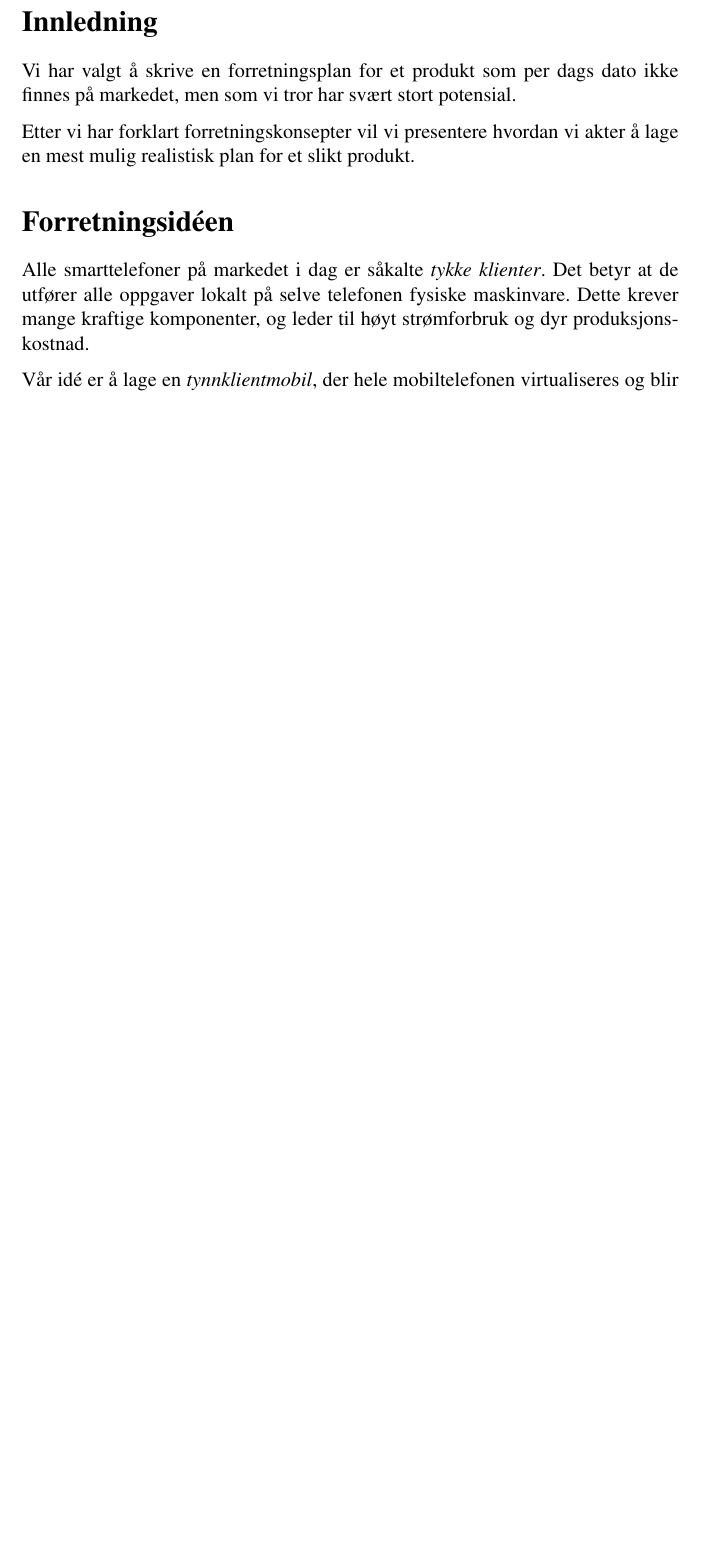
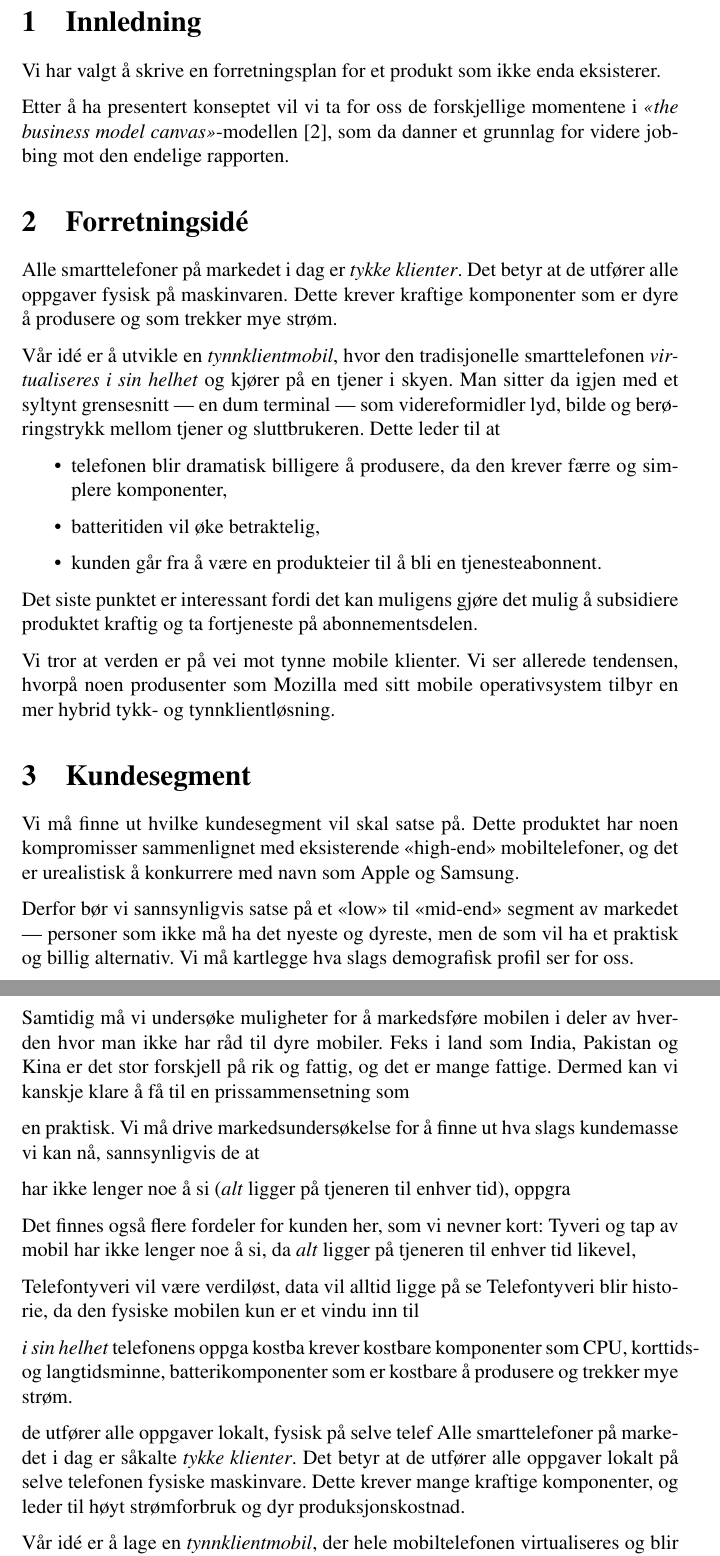
Before and after one commit to cslarsen/ele3701, a LaTeX document (skisse.tex, which reads tekst.tex): part of page 2 of 3 before the commit and two parts of pages 2 and 3 of 4 after it, the two joined at a grey line, cut so that both start at the same text, the shorter picture padded with empty space. Compiled offline with pdfLaTeX.

Commit message:
More text

```diff
--- a/tekst.tex
+++ b/tekst.tex
@@ -1,13 +1,76 @@
-\section*{Innledning}
+\section{Innledning}
 
-Vi har valgt å skrive en forretningsplan for et produkt som per dags dato ikke
-finnes på markedet, men som vi tror har svært stort potensial.
+Vi har valgt å skrive en forretningsplan for et produkt som ikke enda
+eksisterer.
 
-Etter vi har forklart forretningskonsepter vil vi presentere hvordan vi akter å
-lage en mest mulig realistisk plan for et slikt produkt.
+Etter å ha presentert konseptet vil vi ta for oss de forskjellige momentene i
+\textit{<<the business model canvas>>}-modellen \cite{osterwalder}, som da
+danner et grunnlag for videre jobbing mot den endelige rapporten.
 
-\section*{Forretningsidéen}
+\section{Forretningsidé}
 
+Alle smarttelefoner på markedet i dag er \textit{tykke klienter}. Det betyr at
+de utfører alle oppgaver fysisk på maskinvaren. Dette krever kraftige
+komponenter som er dyre å produsere og som trekker mye strøm.
+
+Vår idé er å utvikle en \textit{tynnklientmobil}, hvor den tradisjonelle
+smarttelefonen \textit{virtualiseres i sin helhet} og kjører på en tjener i
+skyen. Man sitter da igjen med et syltynt grensesnitt --- en dum terminal ---
+som videreformidler lyd, bilde og berøringstrykk
+mellom tjener og sluttbrukeren. Dette leder
+til at
+
+\begin{itemize}
+  \item telefonen blir dramatisk billigere å produsere, da den krever færre og
+    simplere komponenter,
+  \item batteritiden vil øke betraktelig,
+  \item kunden går fra å være en produkteier til å bli en tjenesteabonnent.
+\end{itemize}
+
+Det siste punktet er interessant fordi det kan muligens gjøre det mulig å
+subsidiere produktet kraftig og ta fortjeneste på abonnementsdelen.
+
+Vi tror at verden er på vei mot tynne mobile klienter. Vi ser allerede
+tendensen, hvorpå noen produsenter som Mozilla med sitt mobile operativsystem
+tilbyr en mer hybrid tykk- og tynnklientløsning.
+
+\section{Kundesegment}
+
+Vi må finne ut hvilke kundesegment vil skal satse på. Dette produktet har noen
+kompromisser sammenlignet med eksisterende <<high-end>> mobiltelefoner, og det
+er urealistisk å konkurrere med navn som Apple og Samsung.
+
+Derfor bør vi sannsynligvis satse på et <<low>> til <<mid-end>> segment av
+markedet --- personer som ikke må ha det nyeste og dyreste, men de som vil ha
+et praktisk og billig alternativ.  Vi må kartlegge hva slags demografisk profil
+ser for oss.
+
+Samtidig må vi undersøke muligheter for å markedsføre mobilen i deler av
+hverden hvor man ikke har råd til dyre mobiler. Feks i land som India, Pakistan
+og Kina er det stor forskjell på rik og fattig, og det er mange fattige. Dermed
+kan vi kanskje klare å få til en prissammensetning som
+
+
+en praktisk. Vi må drive markedsundersøkelse for å finne ut hva slags kundemasse
+vi kan nå, sannsynligvis de
+at
+
+har ikke lenger noe å si (\textit{alt} ligger på tjeneren til enhver tid),
+oppgra
+
+Det finnes også flere fordeler for kunden her, som vi nevner kort: Tyveri og
+tap av mobil har ikke lenger noe å si, da \textit{alt} ligger på tjeneren til
+enhver tid likevel,
+
+Telefontyveri vil være verdiløst, data vil alltid ligge på se
+Telefontyveri blir historie, da den fysiske mobilen kun er et vindu inn til
+
+\textit{i sin helhet}
+telefonens oppga
+kostba
+krever kostbare komponenter som CPU, korttids- og langtidsminne, batterikomponenter som er kostbare å produsere og trekker mye strøm.
+
+de utfører alle oppgaver lokalt, fysisk på selve telef
 Alle smarttelefoner på markedet i dag er såkalte \textit{tykke klienter}. Det
 betyr at de utfører alle oppgaver lokalt på selve telefonen fysiske maskinvare.
 Dette krever mange kraftige komponenter, og leder til høyt strømforbruk og dyr
```
